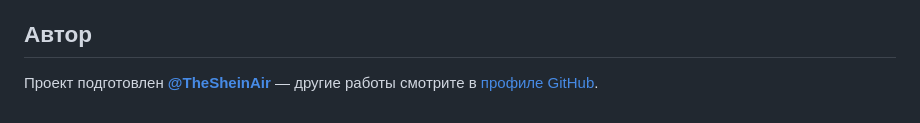
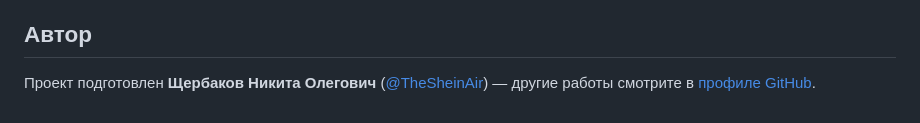
Before and after one commit to nikitaserbakov351-dotcom/-vk-education-, a Markdown page: README.md, the part around the change. Drawn GitHub-style.

Commit message:
docs: авторство — Щербаков Никита Олегович, СПбГЛТУ

```diff
--- a/README.md
+++ b/README.md
@@ -79,4 +79,4 @@ pytest -v
 
 ## Автор
 
-Проект подготовлен **[@TheSheinAir](https://github.com/TheSheinAir)** — другие работы смотрите в [профиле GitHub](https://github.com/TheSheinAir?tab=repositories).
+Проект подготовлен **Щербаков Никита Олегович** ([@TheSheinAir](https://github.com/TheSheinAir)) — другие работы смотрите в [профиле GitHub](https://github.com/TheSheinAir?tab=repositories).
```
